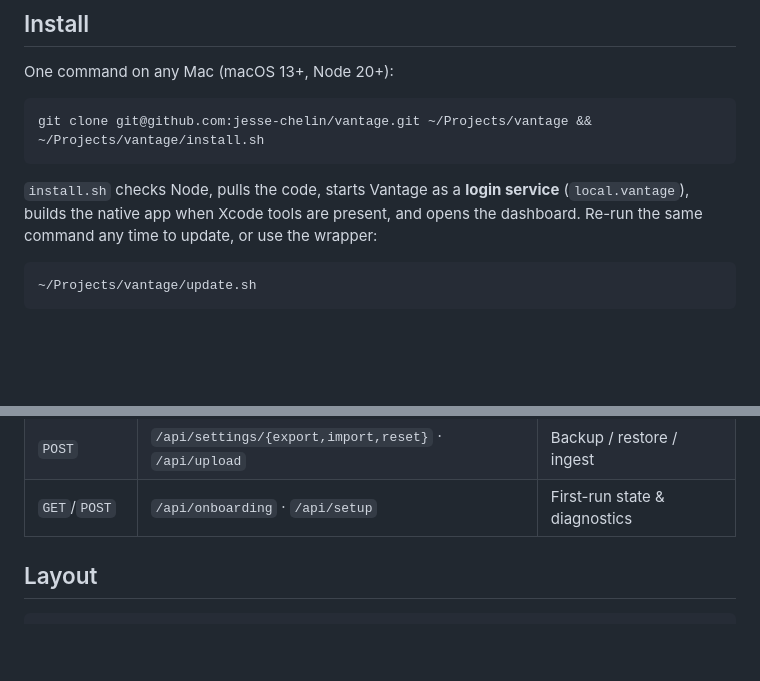
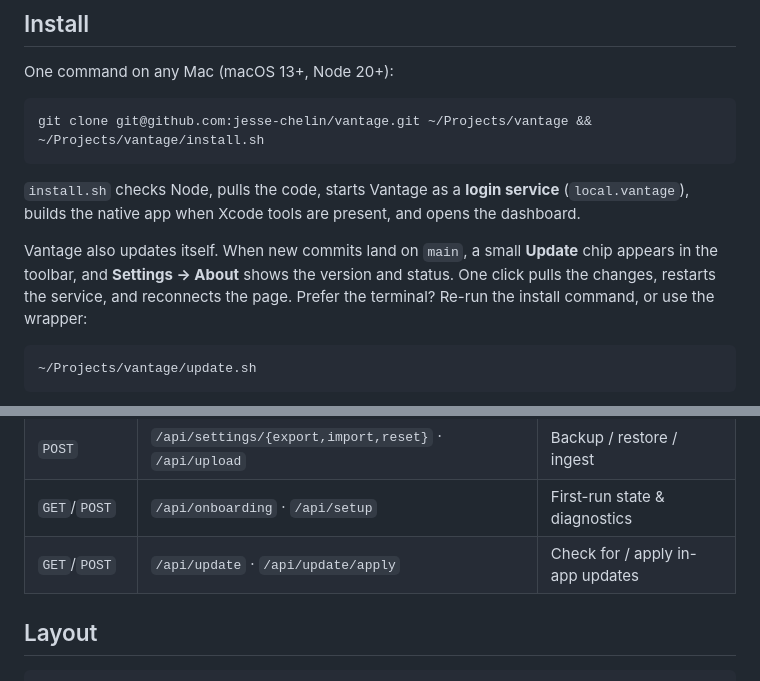
Before and after one commit to jesse-chelin/vantage, a Markdown page: README.md, 2 parts joined by grey strips. Drawn GitHub-style; blank space fills up the shorter version.

Commit message:
Document in-app updates in README

````diff
--- a/README.md
+++ b/README.md
@@ -49,7 +49,12 @@ git clone git@github.com:jesse-chelin/vantage.git ~/Projects/vantage && ~/Projec
 
 `install.sh` checks Node, pulls the code, starts Vantage as a **login service**
 (`local.vantage`), builds the native app when Xcode tools are present, and opens
-the dashboard. Re-run the same command any time to update, or use the wrapper:
+the dashboard.
+
+Vantage also updates itself. When new commits land on `main`, a small **Update**
+chip appears in the toolbar, and **Settings → About** shows the version and
+status. One click pulls the changes, restarts the service, and reconnects the
+page. Prefer the terminal? Re-run the install command, or use the wrapper:
 
 ```sh
 ~/Projects/vantage/update.sh
@@ -108,6 +113,7 @@ Linear-inspired, dark-first, keyboard-driven.
 | `GET`/`PATCH` | `/api/settings` | Aggregated settings |
 | `POST` | `/api/settings/{export,import,reset}` · `/api/upload` | Backup / restore / ingest |
 | `GET`/`POST` | `/api/onboarding` · `/api/setup` | First-run state & diagnostics |
+| `GET`/`POST` | `/api/update` · `/api/update/apply` | Check for / apply in-app updates |
 
 ## Layout
 
````
